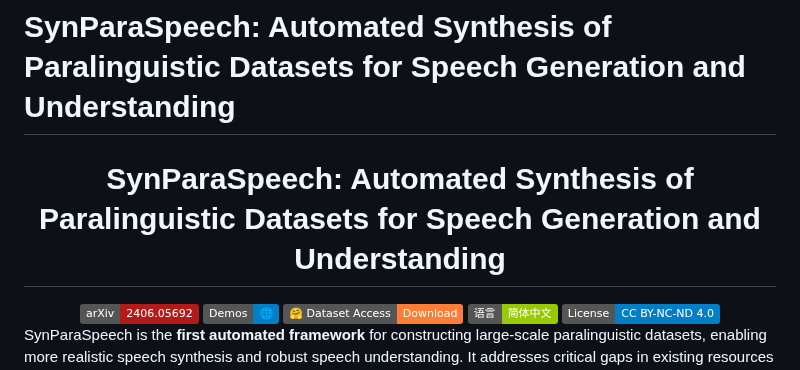
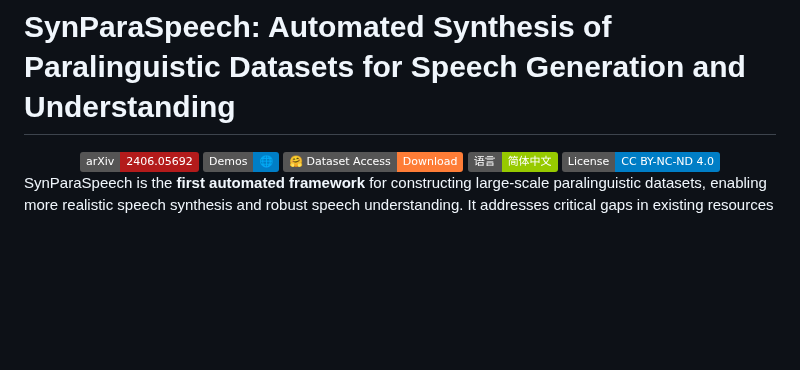
Before and after one commit to ShawnPi233/SynParaSpeech, a Markdown page: README.md, the part around the change. Rendered like a GitHub page; badges without logos; blank space fills up the shorter version.

```diff
--- a/README.md
+++ b/README.md
@@ -1,7 +1,6 @@
 # SynParaSpeech: Automated Synthesis of Paralinguistic Datasets for Speech Generation and Understanding
 
 <div align="center">
-    <h1>SynParaSpeech: Automated Synthesis of Paralinguistic Datasets for Speech Generation and Understanding</h1>
     <p>
     <!-- 若有logo可添加：<img src="path/to/logo.png" alt="SynParaSpeech Logo" width="300"> -->
     </p>
```
